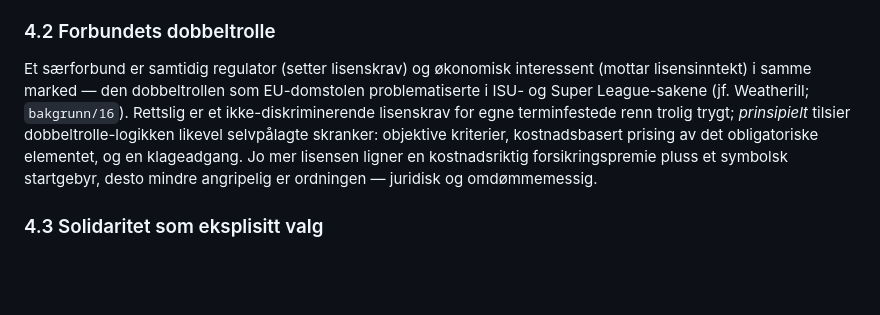
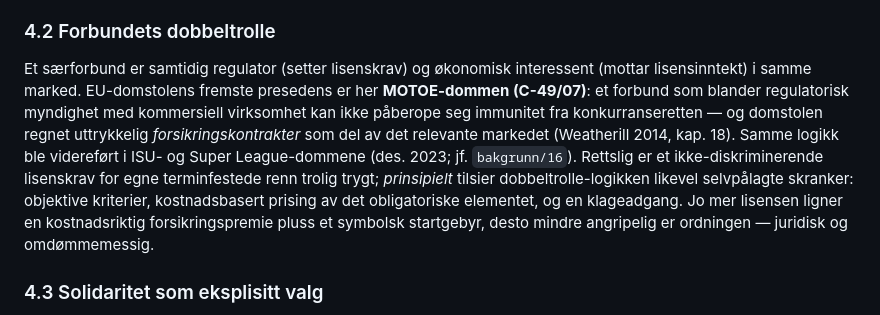
Before and after one commit to jakobes1999-boop/Testing, a Markdown page: 04-prinsipielle-vurderinger.md, the part around the change. Drawn GitHub-style; blank space fills up the shorter version.

```diff
--- a/04-prinsipielle-vurderinger.md
+++ b/04-prinsipielle-vurderinger.md
@@ -65,7 +65,7 @@ Litteraturen om øremerkede avgifter (Buchanan 1963) gir løsningen: **øremerki
 
 ### 4.2 Forbundets dobbeltrolle
 
-Et særforbund er samtidig regulator (setter lisenskrav) og økonomisk interessent (mottar lisensinntekt) i samme marked — den dobbeltrollen som EU-domstolen problematiserte i ISU- og Super League-sakene (jf. Weatherill; `bakgrunn/16`). Rettslig er et ikke-diskriminerende lisenskrav for egne terminfestede renn trolig trygt; *prinsipielt* tilsier dobbeltrolle-logikken likevel selvpålagte skranker: objektive kriterier, kostnadsbasert prising av det obligatoriske elementet, og en klageadgang. Jo mer lisensen ligner en kostnadsriktig forsikringspremie pluss et symbolsk startgebyr, desto mindre angripelig er ordningen — juridisk og omdømmemessig.
+Et særforbund er samtidig regulator (setter lisenskrav) og økonomisk interessent (mottar lisensinntekt) i samme marked. EU-domstolens fremste presedens er her **MOTOE-dommen (C-49/07)**: et forbund som blander regulatorisk myndighet med kommersiell virksomhet kan ikke påberope seg immunitet fra konkurranseretten — og domstolen regnet uttrykkelig *forsikringskontrakter* som del av det relevante markedet (Weatherill 2014, kap. 18). Samme logikk ble videreført i ISU- og Super League-dommene (des. 2023; jf. `bakgrunn/16`). Rettslig er et ikke-diskriminerende lisenskrav for egne terminfestede renn trolig trygt; *prinsipielt* tilsier dobbeltrolle-logikken likevel selvpålagte skranker: objektive kriterier, kostnadsbasert prising av det obligatoriske elementet, og en klageadgang. Jo mer lisensen ligner en kostnadsriktig forsikringspremie pluss et symbolsk startgebyr, desto mindre angripelig er ordningen — juridisk og omdømmemessig.
 
 ### 4.3 Solidaritet som eksplisitt valg
 
```
Also changed, not shown: bakgrunn/17-litteratur.md (added, +62 -0 lines), 1 other file.
